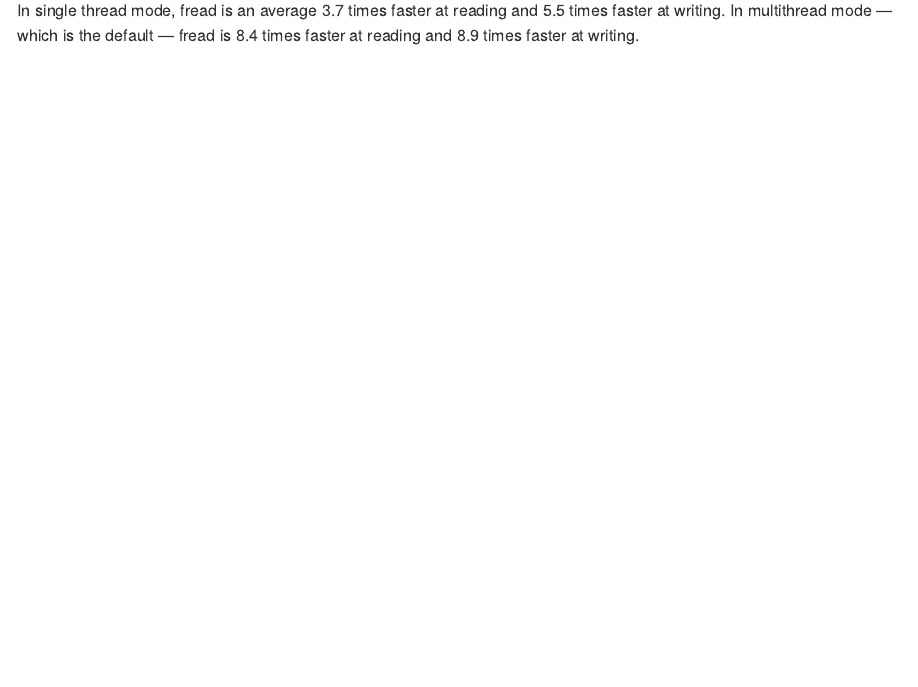
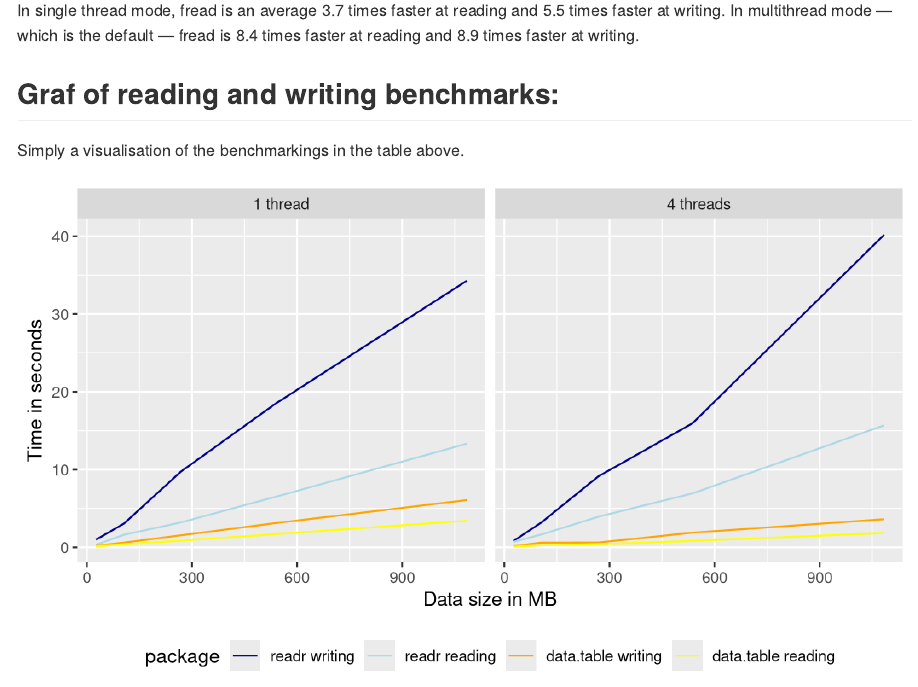
Before and after one commit to epetrovski/reading_and_writing_benchmarks, an R Markdown document (README.Rmd): the page in a window 1100 px wide, from 670 px down. Rendered offline with R 4.5, knitr and Pandoc, with nearby package versions.

Commit message:
A nice little graph

````diff
--- a/README.Rmd
+++ b/README.Rmd
@@ -31,3 +31,40 @@ benchmarks
 ```
 
 In single thread mode, fread is an average `r round(averages[threads == 1, reading], 1)` times faster at reading and `r round(averages[threads == 1, writing], 1)` times faster at writing. In multithread mode — which is the default — fread is `r round(averages[threads == 4, reading], 1)` times faster at reading and `r round(averages[threads == 4, writing], 1)` times faster at writing.
+
+## Graf of reading and writing benchmarks:
+
+Simply a visualisation of the benchmarkings in the table above.
+```{r graph, echo=FALSE, dpi=300, fig.height=4}
+library("ggplot2")
+
+benchmarks_plot <- melt(benchmarks,
+                        id.vars = c("threads", "size_MB"),
+                        measure.vars = c("fwrite", "fread", "write_csv", "read_csv"),
+                        variable.name = "package",
+                        value.name = "time")
+
+benchmarks_plot[package == "write_csv", package := "readr writing"]
+benchmarks_plot[package == "read_csv", package := "readr reading"]
+benchmarks_plot[package == "fwrite", package := "data.table writing"]
+benchmarks_plot[package == "fread", package := "data.table reading"]
+
+
+benchmarks_plot[, threads := ifelse(threads == 1, paste0(threads, " thread"), "4 threads")]
+
+
+ggplot(data = benchmarks_plot,
+       aes(x = size_MB,
+           y = time,
+           colour = package)) +
+  facet_grid(. ~ threads) +
+  geom_line() +
+  scale_color_manual(values = c("readr reading" = "light blue",
+                                "readr writing" = "dark blue",
+                                "data.table reading" = "yellow",
+                                "data.table writing" = "orange")) +
+  labs(x = "Data size in MB",
+       y = "Time in seconds") +
+  theme(legend.position = "bottom")
+
+```
````
Also changed, not shown: README.md, README_files/figure-gfm/graph-1.png (added).
